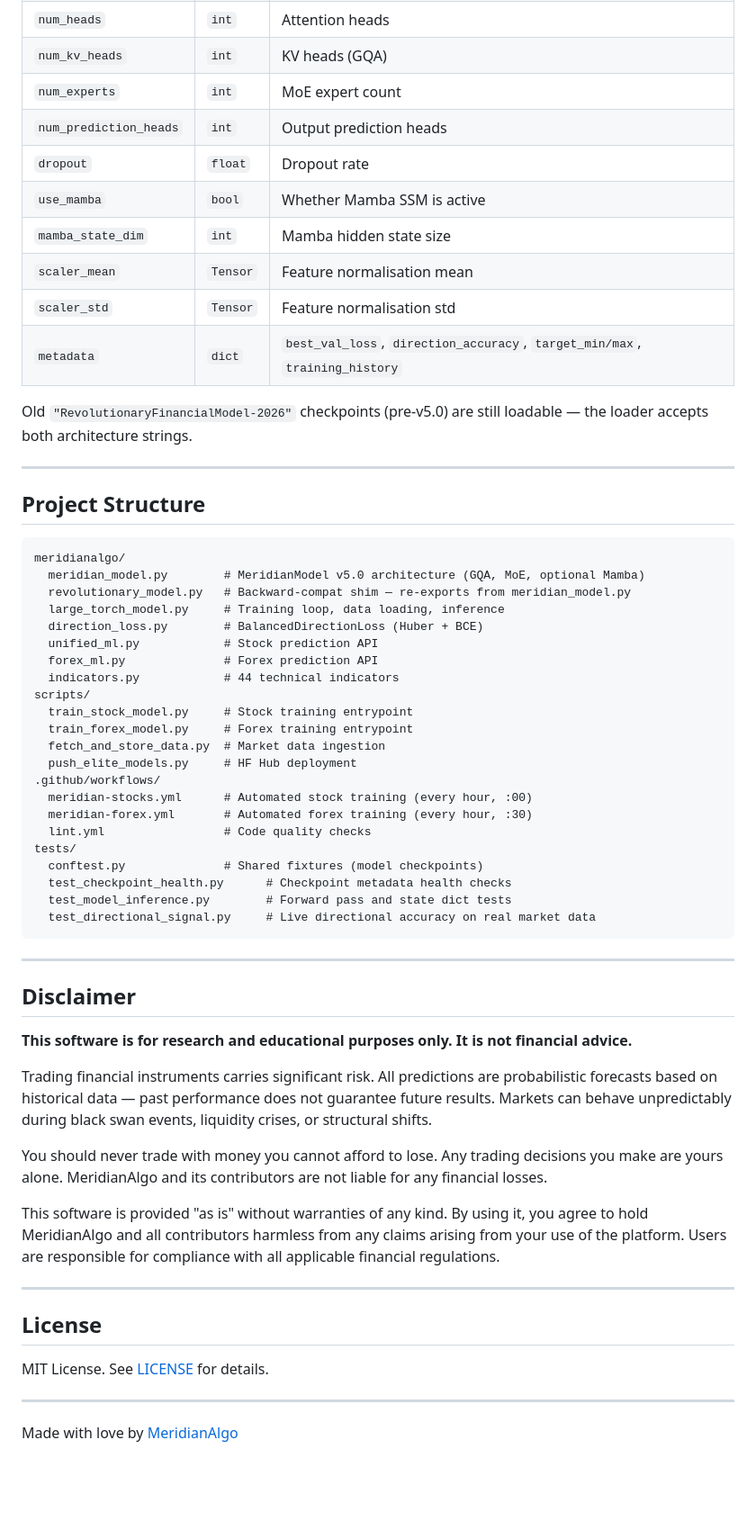
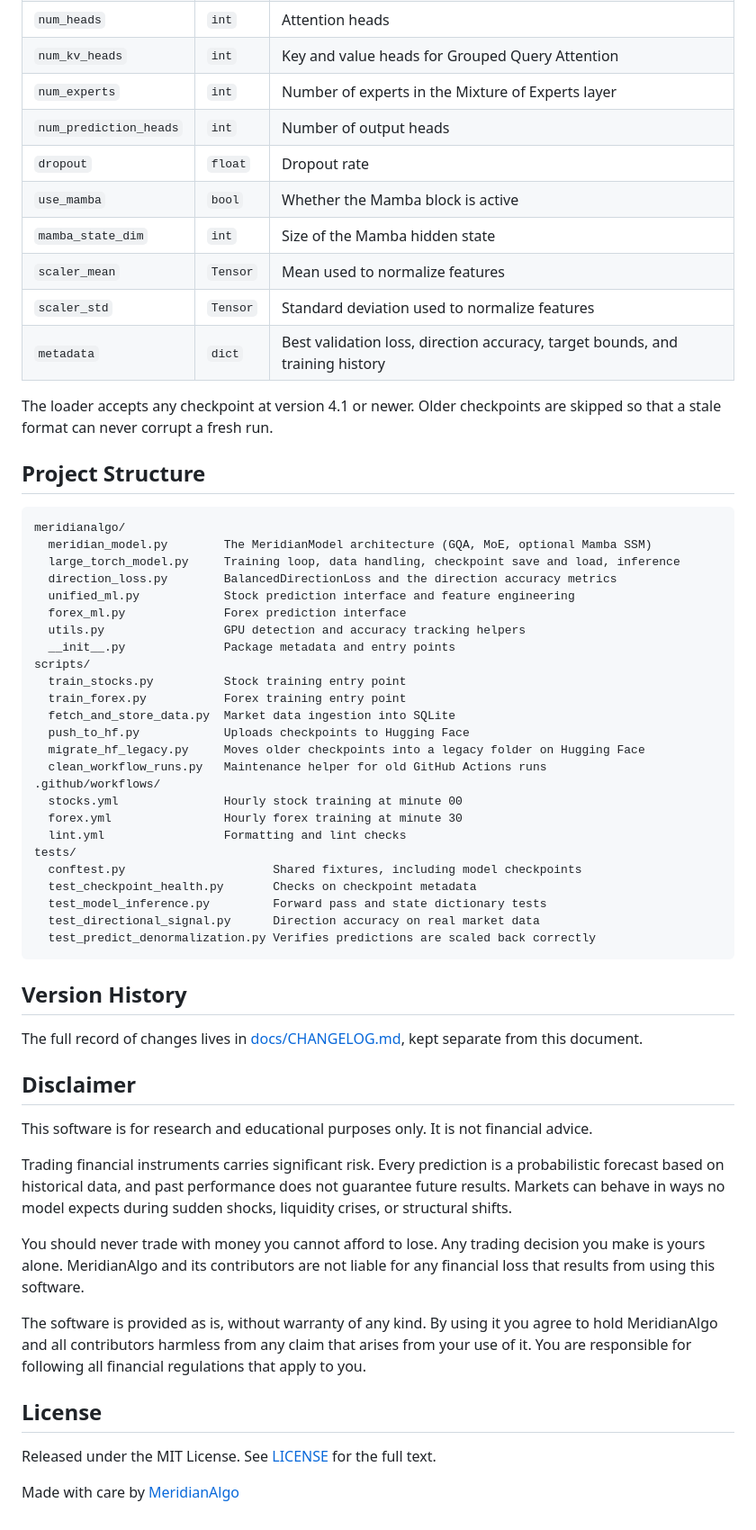
Before and after one commit to MeridianAlgo/AraAI, a Markdown page: README.md, the part around one of its changes. Shown at 90% size. GitHub-like rendering; blank space fills up the shorter version.

````diff
--- a/README.md
+++ b/README.md
@@ -219,63 +183,62 @@ Every `.pt` file saved by v5.0 contains the following keys:
 | `num_heads` | `int` | Attention heads |
-| `num_kv_heads` | `int` | KV heads (GQA) |
-| `num_experts` | `int` | MoE expert count |
-| `num_prediction_heads` | `int` | Output prediction heads |
+| `num_kv_heads` | `int` | Key and value heads for Grouped Query Attention |
+| `num_experts` | `int` | Number of experts in the Mixture of Experts layer |
+| `num_prediction_heads` | `int` | Number of output heads |
 | `dropout` | `float` | Dropout rate |
-| `use_mamba` | `bool` | Whether Mamba SSM is active |
-| `mamba_state_dim` | `int` | Mamba hidden state size |
-| `scaler_mean` | `Tensor` | Feature normalisation mean |
-| `scaler_std` | `Tensor` | Feature normalisation std |
-| `metadata` | `dict` | `best_val_loss`, `direction_accuracy`, `target_min/max`, `training_history` |
+| `use_mamba` | `bool` | Whether the Mamba block is active |
+| `mamba_state_dim` | `int` | Size of the Mamba hidden state |
+| `scaler_mean` | `Tensor` | Mean used to normalize features |
+| `scaler_std` | `Tensor` | Standard deviation used to normalize features |
+| `metadata` | `dict` | Best validation loss, direction accuracy, target bounds, and training history |
 
-Old `"RevolutionaryFinancialModel-2026"` checkpoints (pre-v5.0) are still loadable — the loader accepts both architecture strings.
-
----
+The loader accepts any checkpoint at version 4.1 or newer. Older checkpoints are skipped so that a stale format can never corrupt a fresh run.
 
 ## Project Structure
 
 ```
 meridianalgo/
-  meridian_model.py        # MeridianModel v5.0 architecture (GQA, MoE, optional Mamba)
-  revolutionary_model.py   # Backward-compat shim — re-exports from meridian_model.py
-  large_torch_model.py     # Training loop, data loading, inference
-  direction_loss.py        # BalancedDirectionLoss (Huber + BCE)
-  unified_ml.py            # Stock prediction API
-  forex_ml.py              # Forex prediction API
-  indicators.py            # 44 technical indicators
+  meridian_model.py        The MeridianModel architecture (GQA, MoE, optional Mamba SSM)
+  large_torch_model.py     Training loop, data handling, checkpoint save and load, inference
+  direction_loss.py        BalancedDirectionLoss and the direction accuracy metrics
+  unified_ml.py            Stock prediction interface and feature engineering
+  forex_ml.py              Forex prediction interface
+  utils.py                 GPU detection and accuracy tracking helpers
+  __init__.py              Package metadata and entry points
 scripts/
-  train_stock_model.py     # Stock training entrypoint
-  train_forex_model.py     # Forex training entrypoint
-  fetch_and_store_data.py  # Market data ingestion
-  push_elite_models.py     # HF Hub deployment
+  train_stocks.py          Stock training entry point
+  train_forex.py           Forex training entry point
+  fetch_and_store_data.py  Market data ingestion into SQLite
+  push_to_hf.py            Uploads checkpoints to Hugging Face
+  migrate_hf_legacy.py     Moves older checkpoints into a legacy folder on Hugging Face
+  clean_workflow_runs.py   Maintenance helper for old GitHub Actions runs
 .github/workflows/
-  meridian-stocks.yml      # Automated stock training (every hour, :00)
-  meridian-forex.yml       # Automated forex training (every hour, :30)
-  lint.yml                 # Code quality checks
+  stocks.yml               Hourly stock training at minute 00
+  forex.yml                Hourly forex training at minute 30
+  lint.yml                 Formatting and lint checks
 tests/
-  conftest.py              # Shared fixtures (model checkpoints)
-  test_checkpoint_health.py      # Checkpoint metadata health checks
-  test_model_inference.py        # Forward pass and state dict tests
-  test_directional_signal.py     # Live directional accuracy on real market data
+  conftest.py                     Shared fixtures, including model checkpoints
+  test_checkpoint_health.py       Checks on checkpoint metadata
+  test_model_inference.py         Forward pass and state dictionary tests
+  test_directional_signal.py      Direction accuracy on real market data
+  test_predict_denormalization.py Verifies predictions are scaled back correctly
 ```
 
----
+## Version History
+
+The full record of changes lives in [docs/CHANGELOG.md](docs/CHANGELOG.md), kept separate from this document.
 
 ## Disclaimer
 
-**This software is for research and educational purposes only. It is not financial advice.**
+This software is for research and educational purposes only. It is not financial advice.
 
-Trading financial instruments carries significant risk. All predictions are probabilistic forecasts based on historical data — past performance does not guarantee future results. Markets can behave unpredictably during black swan events, liquidity crises, or structural shifts.
+Trading financial instruments carries significant risk. Every prediction is a probabilistic forecast based on historical data, and past performance does not guarantee future results. Markets can behave in ways no model expects during sudden shocks, liquidity crises, or structural shifts.
 
-You should never trade with money you cannot afford to lose. Any trading decisions you make are yours alone. MeridianAlgo and its contributors are not liable for any financial losses.
+You should never trade with money you cannot afford to lose. Any trading decision you make is yours alone. MeridianAlgo and its contributors are not liable for any financial loss that results from using this software.
 
-This software is provided "as is" without warranties of any kind. By using it, you agree to hold MeridianAlgo and all contributors harmless from any claims arising from your use of the platform. Users are responsible for compliance with all applicable financial regulations.
-
----
+The software is provided as is, without warranty of any kind. By using it you agree to hold MeridianAlgo and all contributors harmless from any claim that arises from your use of it. You are responsible for following all financial regulations that apply to you.
 
 ## License
 
-MIT License. See [LICENSE](LICENSE) for details.
+Released under the MIT License. See [LICENSE](LICENSE) for the full text.
 
----
-
-Made with love by [MeridianAlgo](https://github.com/MeridianAlgo)
+Made with care by [MeridianAlgo](https://github.com/MeridianAlgo)
````
Also changed, not shown: other parts of README.md (+88 -124 lines).
